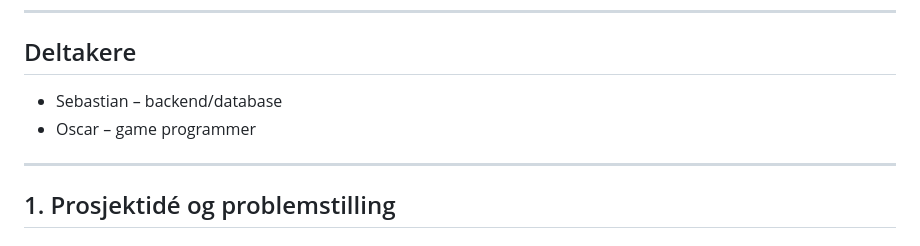
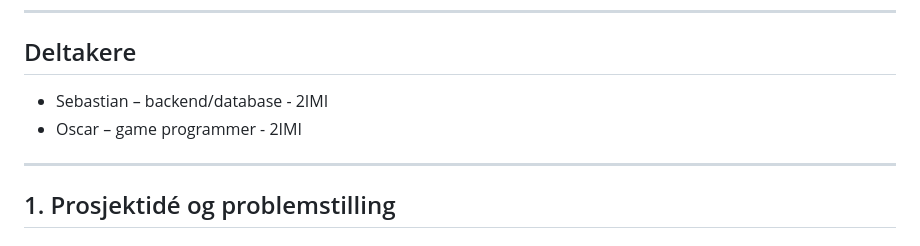
Before and after one commit to sebrai/game-with-saves-in-db, a Markdown page: README.md, the part around one of its changes. Rendered like a GitHub page.

Commit message:
commit md changes

```diff
--- a/README.md
+++ b/README.md
@@ -6,9 +6,8 @@
 ---
 
 ## Deltakere
-- Sebastian – backend/database
-- Oscar – game programmer
-
+- Sebastian – backend/database - 2IMI
+- Oscar – game programmer - 2IMI
 
 ---
 
```
Also changed, not shown: other parts of README.md (+1 -1 lines).
